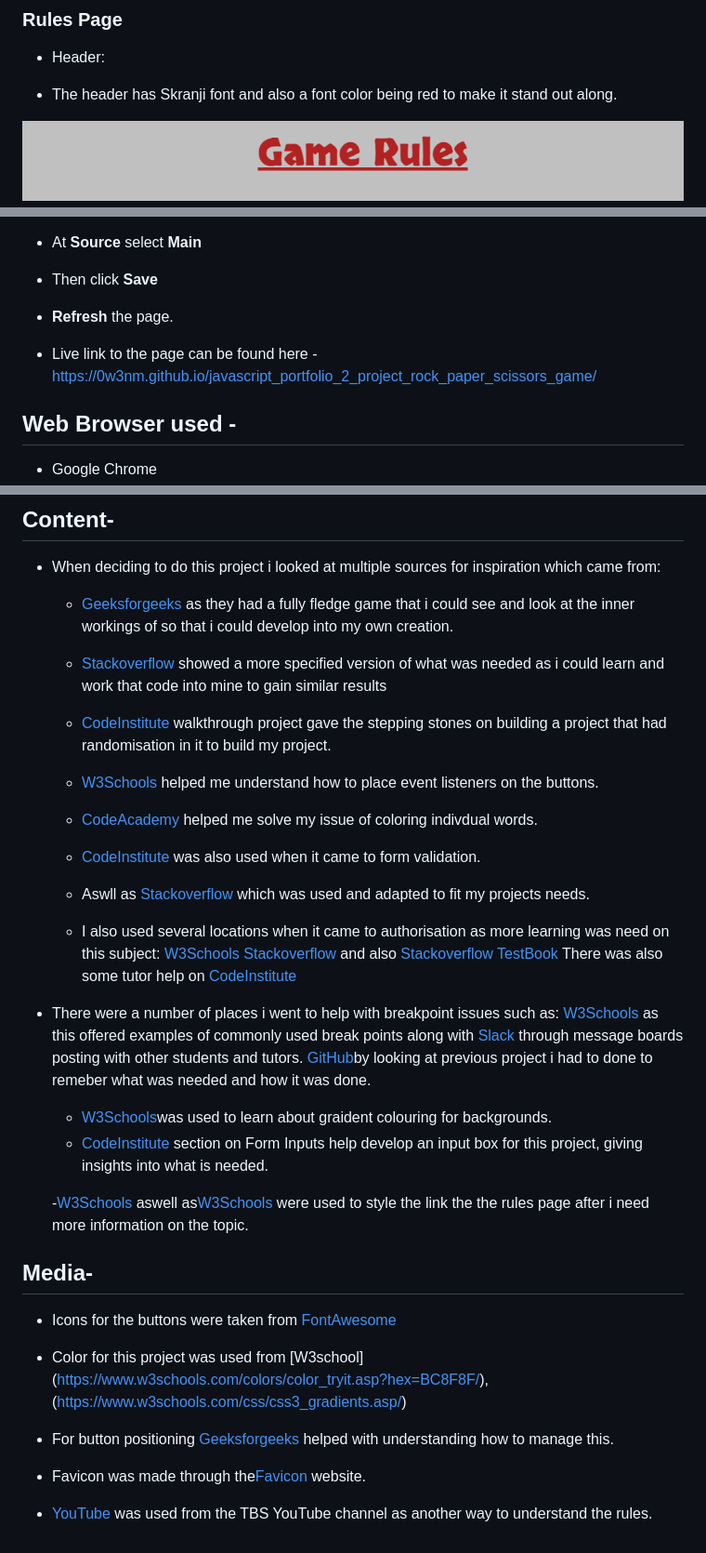
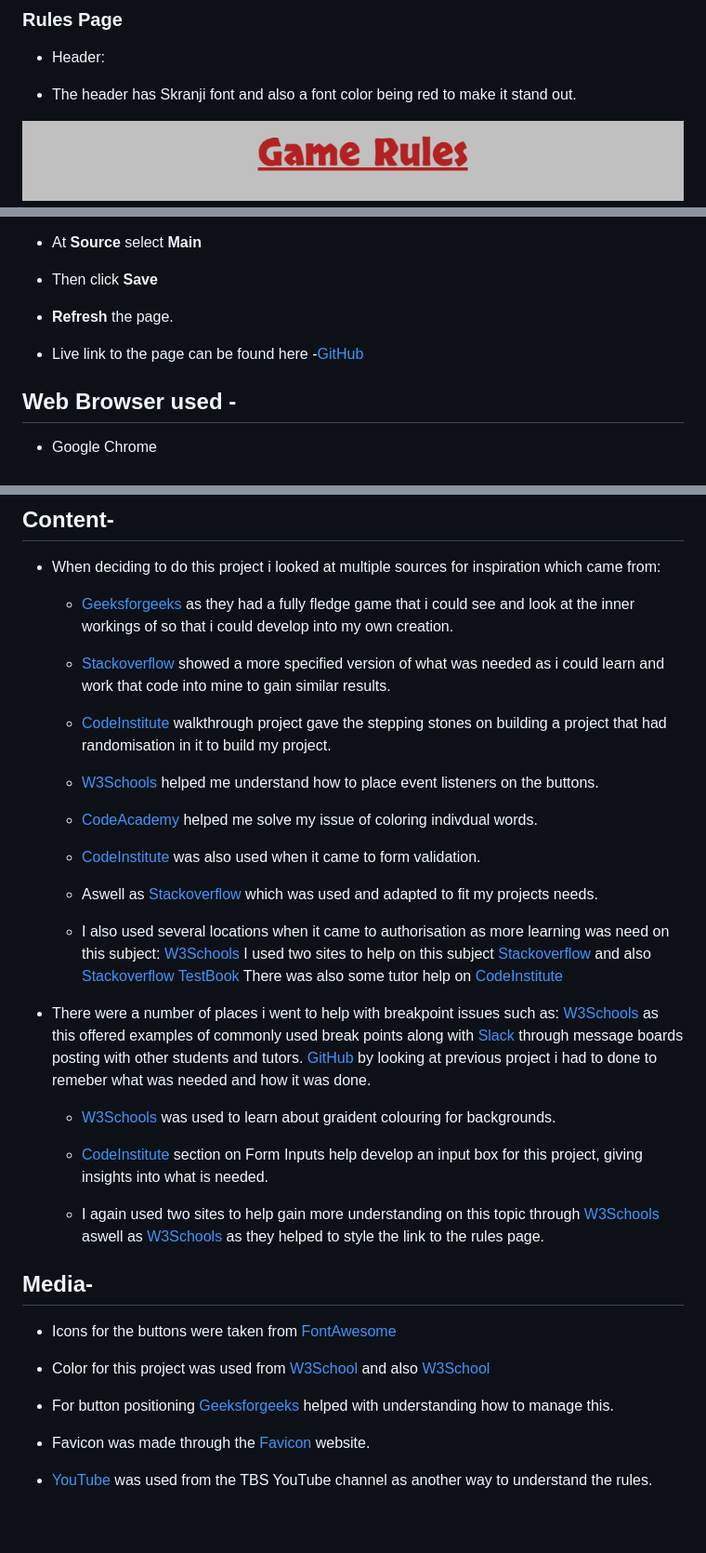
Before and after one commit to 0w3nM/javascript_portfolio_2_project_rock_paper_scissors_game, a Markdown page: README.md, 3 parts joined by grey strips. Shown: that part at 93% size. Drawn GitHub-style.

Commit message:
Adding more content to Credits section and also fixing mistakes

```diff
--- a/README.md
+++ b/README.md
@@ -15,7 +15,7 @@ This game is targeted at all age groups that simply wish to pass the time with t
 
 - Header:
 
-- The header has Skranji font and also a font color being red to make it stand out along.
+- The header has Skranji font and also a font color being red to make it stand out.
 
 ![Header](assets/images/rules_header.png)
 
@@ -135,7 +135,7 @@ This game is targeted at all age groups that simply wish to pass the time with t
 - Then click **Save**
 - **Refresh** the page.
 
-- Live link to the page can be found here -https://0w3nm.github.io/javascript_portfolio_2_project_rock_paper_scissors_game/
+- Live link to the page can be found here -[GitHub](https://0w3nm.github.io/javascript_portfolio_2_project_rock_paper_scissors_game/)
 
 ## Web Browser used -
 
@@ -154,7 +154,7 @@ This game is targeted at all age groups that simply wish to pass the time with t
 - When deciding to do this project i looked at multiple sources for inspiration which came from:
 
   - [Geeksforgeeks](https://www.geeksforgeeks.org/rock-paper-and-scissor-game-using-javascript/) as they had a fully fledge game that i could see and look at the inner workings of so that i could develop into my own creation.
-  - [Stackoverflow](https://stackoverflow.com/questions/22623331/rock-paper-scissors-lizard-spock-in-javascript/) showed a more specified version of what was needed as i could learn and work that code into mine to gain similar results
+  - [Stackoverflow](https://stackoverflow.com/questions/22623331/rock-paper-scissors-lizard-spock-in-javascript/) showed a more specified version of what was needed as i could learn and work that code into mine to gain similar results.
   - [CodeInstitute](https://learn.codeinstitute.net/courses/course-v1:CodeInstitute+LM101+2021_T1/courseware/2d651bf3f23e48aeb9b9218871912b2e/234519d86b76411aa181e76a55dabe70/) walkthrough project gave the stepping stones on building a project that had randomisation in it to build my project.
 
   - [W3Schools](https://www.w3schools.com/js/js_htmldom_eventlistener.asp/) helped me understand how to place event listeners on the buttons.
@@ -162,32 +162,29 @@ This game is targeted at all age groups that simply wish to pass the time with t
   - [CodeAcademy](https://www.codecademy.com/forum_questions/5198f3017773428a500017b5#:~:text=To%20colored%20just%20one%20word) helped me solve my issue of coloring indivdual words.
 
   - [CodeInstitute](https://learn.codeinstitute.net/courses/course-v1:CodeInstitute+HE101+2/courseware/fcc67a894619420399970ae84fc4802f/05a72bc3e032457d8a3d108d33656c72/) was also used when it came to form validation.
-  - Aswll as [Stackoverflow](https://stackoverflow.com/questions/23556533/how-do-i-make-an-input-field-accept-only-letters-in-javascript) which was used and adapted to fit my projects needs.
+  - Aswell as [Stackoverflow](https://stackoverflow.com/questions/23556533/how-do-i-make-an-input-field-accept-only-letters-in-javascript) which was used and adapted to fit my projects needs.
   - I also used several locations when it came to authorisation as more learning was need on this subject:
   [W3Schools](https://www.w3schools.com/js/tryit.asp?filename=tryjs_validation_js)
-  [Stackoverflow](https://stackoverflow.com/questions/2018567/loading-another-html-page-from-javascrip) and also [Stackoverflow](https://stackoverflow.com/questions/23556533/how-do-i-make-an-input-field-accept-only-letters-in-javascript)
+  I used two sites to help on this subject [Stackoverflow](https://stackoverflow.com/questions/2018567/loading-another-html-page-from-javascrip) and also [Stackoverflow](https://stackoverflow.com/questions/23556533/how-do-i-make-an-input-field-accept-only-letters-in-javascript)
   [TestBook](https://testbook.com/web-development/how-do-i-link-a-submit-button-to-another-webpage-using-html#:~:text=In%20HTML%2C%20linking%20submit%20buttons,property%20of%20the%20Anchor%20element.)
   There was also some tutor help on [CodeInstitute](https://learn.codeinstitute.net/ci_support/diplomainsoftwaredevelopmentpredictiveanalytics/support)
 
 - There were a number of places i went to help with breakpoint issues such as:
   [W3Schools](https://www.w3schools.com/howto/howto_css_media_query_breakpoints.asp) as this offered examples of commonly used break points along with [Slack](https://slack.com/intl/en-gb/) through message boards posting with other students and tutors.
-  [GitHub](https://github.com/0w3nM/html-css-portfolio1-Moon-Landing/blob/main/assets/css/style.css)by looking at previous project i had to done to remeber what was needed and how it was done.
-  - [W3Schools](https://www.w3schools.com/css/css3_gradients.asp/)was used to learn about graident colouring for backgrounds.
+  [GitHub](https://github.com/0w3nM/html-css-portfolio1-Moon-Landing/blob/main/assets/css/style.css) by looking at previous project i had to done to remeber what was needed and how it was done.
+  - [W3Schools](https://www.w3schools.com/css/css3_gradients.asp/) was used to learn about graident colouring for backgrounds.
   - [CodeInstitute](https://learn.codeinstitute.net/courses/course-v1:CodeInstitute+HE101+2/courseware/fcc67a894619420399970ae84fc4802f/643317b091da4eef98fe9e0812a71715/) section on Form Inputs help develop an input box for this project, giving insights into what is needed.
 
-  -[W3Schools](https://www.w3schools.com/css/tryit.asp?filename=trycss_link_background) aswell as[W3Schools](https://www.w3schools.com/css/tryit.asp?filename=trycss_link_advanced) were used to style the link the the rules page after i need more information on the topic.
-
-
+  - I again used two sites to help gain more understanding on this topic through [W3Schools](https://www.w3schools.com/css/tryit.asp?filename=trycss_link_background) aswell as [W3Schools](https://www.w3schools.com/css/tryit.asp?filename=trycss_link_advanced) as they helped to style the link to the rules page.
 
 ## Media-
 
 - Icons for the buttons were taken from [FontAwesome](https://fontawesome.com/)
 
-- Color for this project was used from [W3school] (https://www.w3schools.com/colors/color_tryit.asp?hex=BC8F8F/),
-  (https://www.w3schools.com/css/css3_gradients.asp/)
+- Color for this project was used from [W3School](https://www.w3schools.com/colors/color_tryit.asp?hex=BC8F8F/) and also [W3School](https://www.w3schools.com/css/css3_gradients.asp/)
 
 - For button positioning [Geeksforgeeks](https://www.geeksforgeeks.org/rock-paper-and-scissor-game-using-javascript/) helped with understanding how to manage this.
 
-- Favicon was made through the[Favicon](https://www.favicon.cc/) website.
+- Favicon was made through the [Favicon](https://www.favicon.cc/) website.
 
 - [YouTube](https://www.youtube.com/watch?v=94UM0Ss3uoU) was used from the TBS YouTube channel as another way to understand the rules.
```
Also changed, not shown: other parts of README.md (+5 -5 lines).
